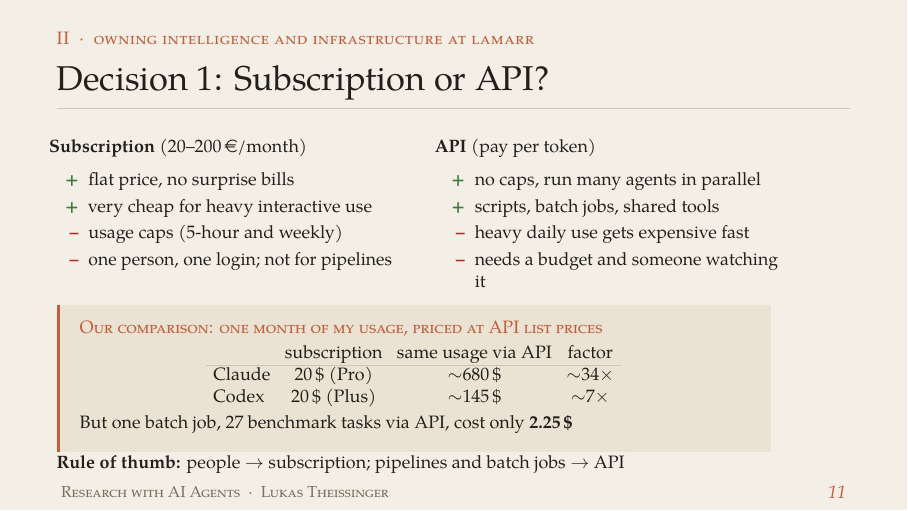
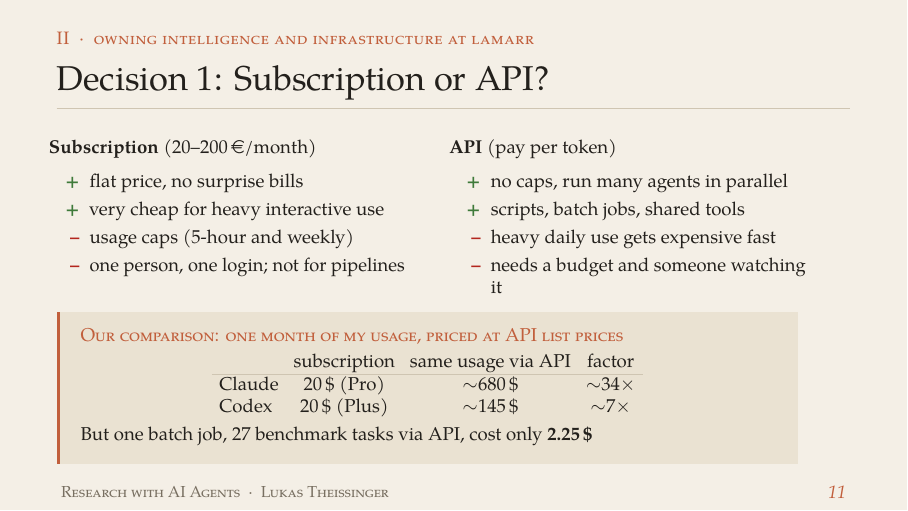
Before and after one commit to Newida/ai-agents-presentation, LaTeX slides (main.tex): page 34 of 60 before the commit and page 33 of 59 after it. Compiled offline with pdfLaTeX.

Commit message:
Drop API rule of thumb on Decision 1 slide; recommend subscription
Co-Authored-By: Claude Opus 5.5 <noreply@anthropic.com>

```diff
--- a/main.tex
+++ b/main.tex
@@ -280,7 +280,6 @@
     \end{tabular}\par\smallskip
     \raggedright But one batch job, 27 benchmark tasks via API, cost only \textbf{2.25\,\$}
   \end{block}}
-  \uncover<4->{\textbf{Rule of thumb:} people $\to$ subscription; pipelines and batch jobs $\to$ API}
 \end{frame}
 % Notes: API figures are estimates from my own usage log at list prices, not invoices.
 % The 2.25 $ is the QHack 27-task run with gpt-6.1-sol via API.
```
Also changed, not shown: main.pdf.
